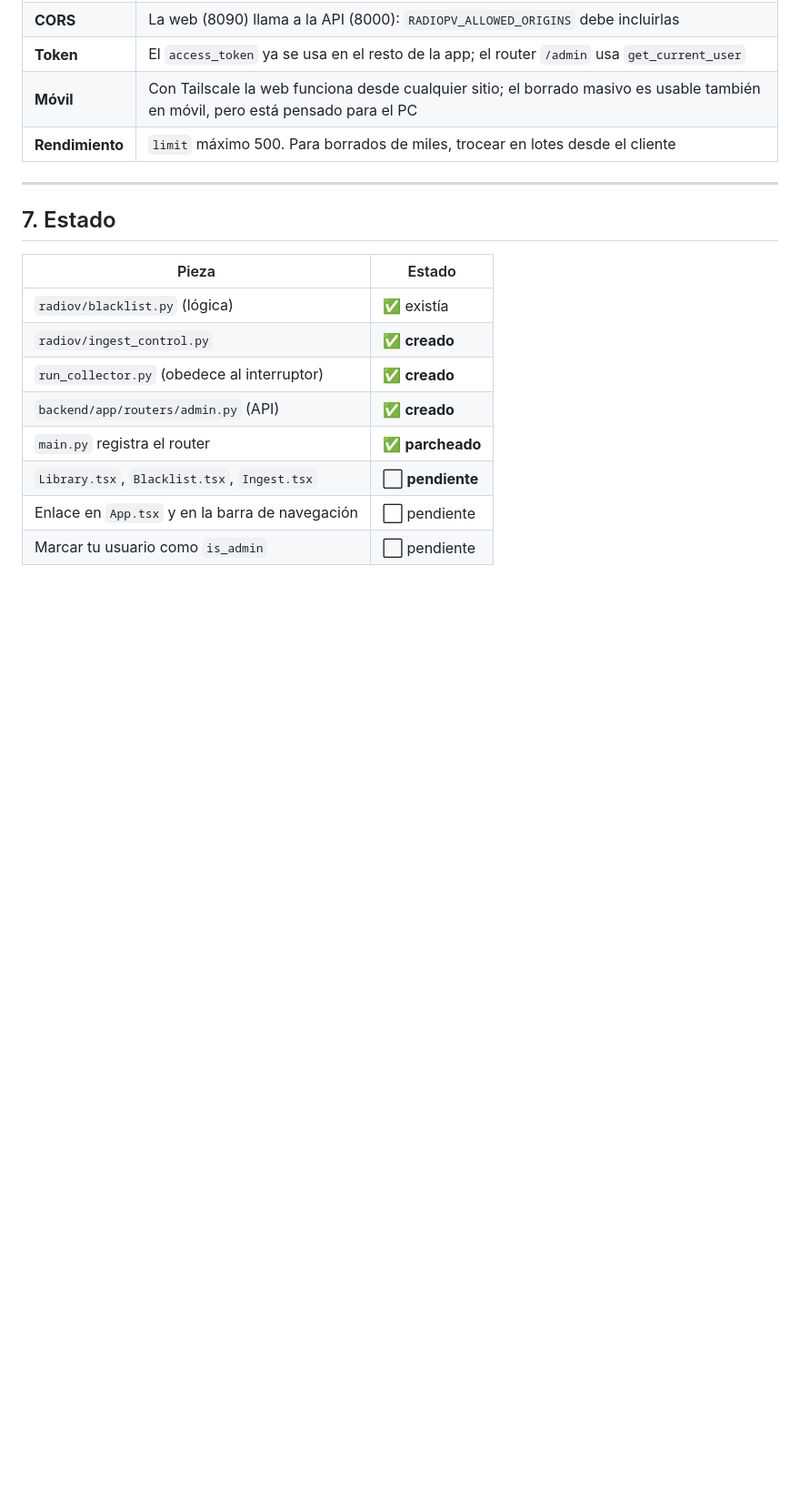
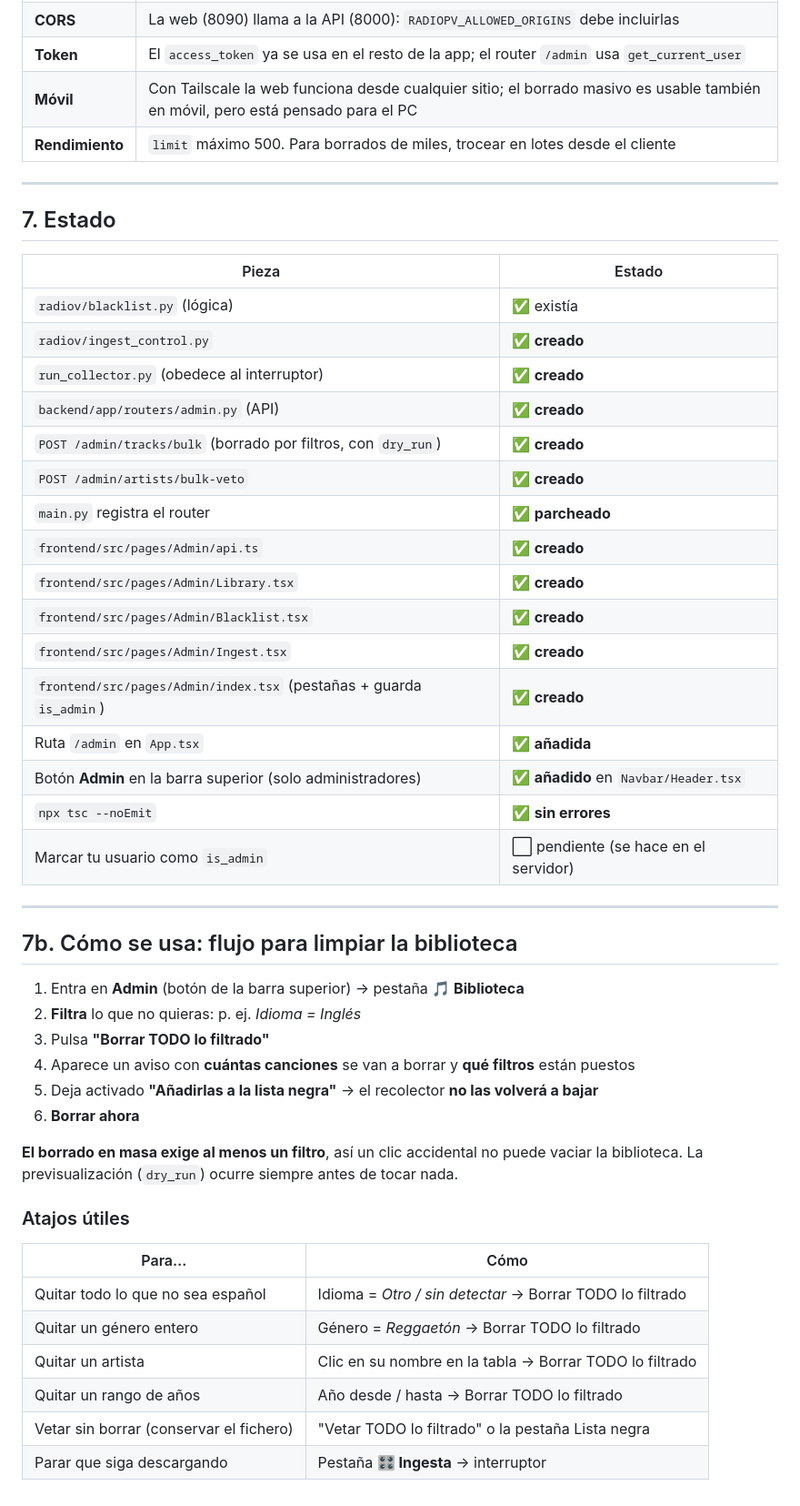
Before and after one commit to ErDeivih/RadioPV, a Markdown page: docs/ADMIN_UI_SPEC.md, the part around the change. Shown at 91% size. Drawn GitHub-style; blank space fills up the shorter version.

Commit message:
docs: actualizar el estado del panel de administracion

```diff
--- a/docs/ADMIN_UI_SPEC.md
+++ b/docs/ADMIN_UI_SPEC.md
@@ -131,7 +131,40 @@ Duración · MB · Estado · Acciones (`🗑️ Borrar` · `🚫 Vetar`)
 | `radiov/ingest_control.py` | ✅ **creado** |
 | `run_collector.py` (obedece al interruptor) | ✅ **creado** |
 | `backend/app/routers/admin.py` (API) | ✅ **creado** |
+| `POST /admin/tracks/bulk` (borrado por filtros, con `dry_run`) | ✅ **creado** |
+| `POST /admin/artists/bulk-veto` | ✅ **creado** |
 | `main.py` registra el router | ✅ **parcheado** |
-| `Library.tsx`, `Blacklist.tsx`, `Ingest.tsx` | ⬜ **pendiente** |
-| Enlace en `App.tsx` y en la barra de navegación | ⬜ pendiente |
-| Marcar tu usuario como `is_admin` | ⬜ pendiente |
+| `frontend/src/pages/Admin/api.ts` | ✅ **creado** |
+| `frontend/src/pages/Admin/Library.tsx` | ✅ **creado** |
+| `frontend/src/pages/Admin/Blacklist.tsx` | ✅ **creado** |
+| `frontend/src/pages/Admin/Ingest.tsx` | ✅ **creado** |
+| `frontend/src/pages/Admin/index.tsx` (pestañas + guarda `is_admin`) | ✅ **creado** |
+| Ruta `/admin` en `App.tsx` | ✅ **añadida** |
+| Botón **Admin** en la barra superior (solo administradores) | ✅ **añadido** en `Navbar/Header.tsx` |
+| `npx tsc --noEmit` | ✅ **sin errores** |
+| Marcar tu usuario como `is_admin` | ⬜ pendiente (se hace en el servidor) |
+
+---
+
+## 7b. Cómo se usa: flujo para limpiar la biblioteca
+
+1. Entra en **Admin** (botón de la barra superior) → pestaña **🎵 Biblioteca**
+2. **Filtra** lo que no quieras: p. ej. *Idioma = Inglés*
+3. Pulsa **"Borrar TODO lo filtrado"**
+4. Aparece un aviso con **cuántas canciones** se van a borrar y **qué filtros** están puestos
+5. Deja activado **"Añadirlas a la lista negra"** → el recolector **no las volverá a bajar**
+6. **Borrar ahora**
+
+**El borrado en masa exige al menos un filtro**, así un clic accidental no puede vaciar la
+biblioteca. La previsualización (`dry_run`) ocurre siempre antes de tocar nada.
+
+### Atajos útiles
+
+| Para… | Cómo |
+|---|---|
+| Quitar todo lo que no sea español | Idioma = *Otro / sin detectar* → Borrar TODO lo filtrado |
+| Quitar un género entero | Género = *Reggaetón* → Borrar TODO lo filtrado |
+| Quitar un artista | Clic en su nombre en la tabla → Borrar TODO lo filtrado |
+| Quitar un rango de años | Año desde / hasta → Borrar TODO lo filtrado |
+| Vetar sin borrar (conservar el fichero) | "Vetar TODO lo filtrado" o la pestaña Lista negra |
+| Parar que siga descargando | Pestaña **🎛️ Ingesta** → interruptor |
```
